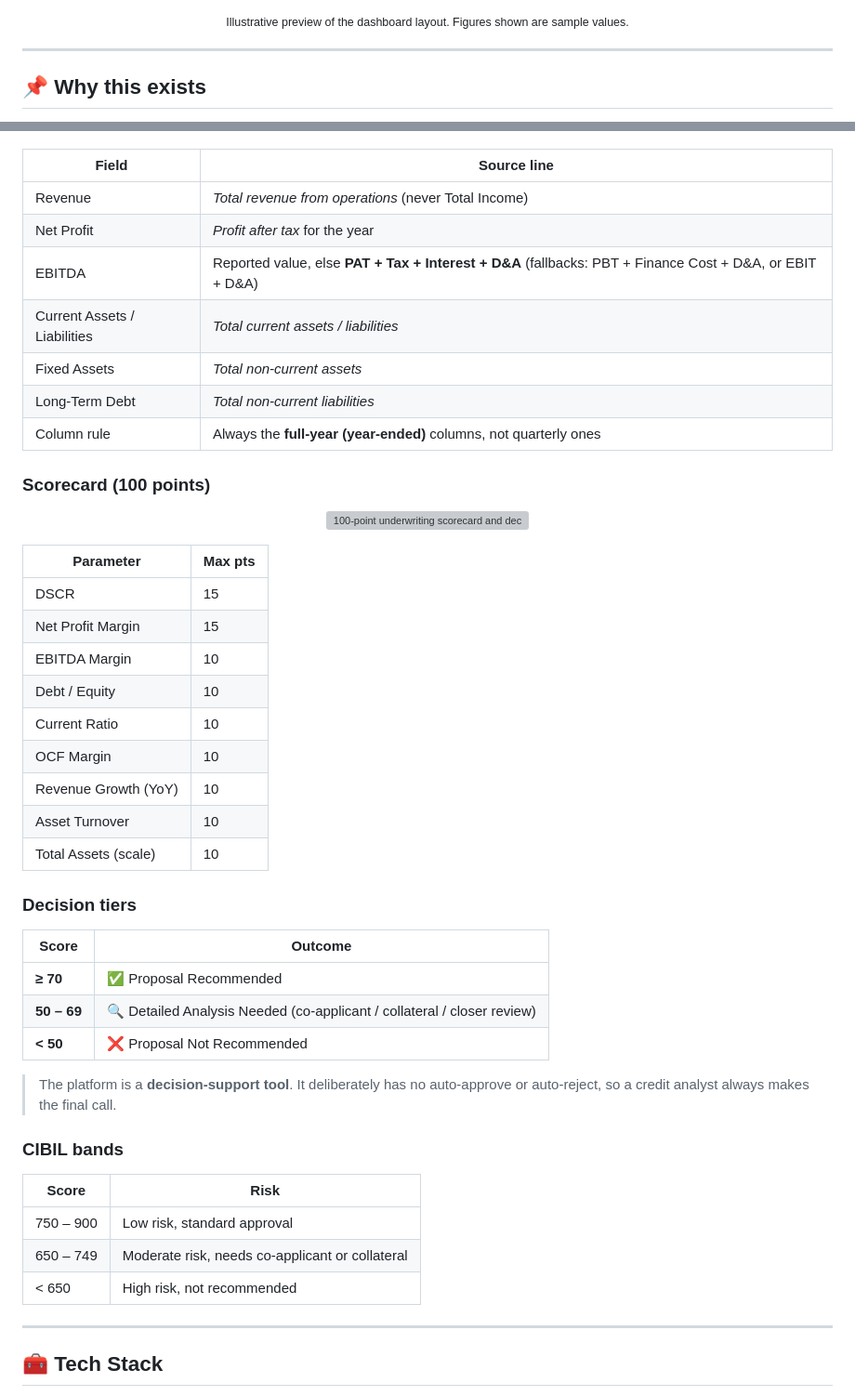
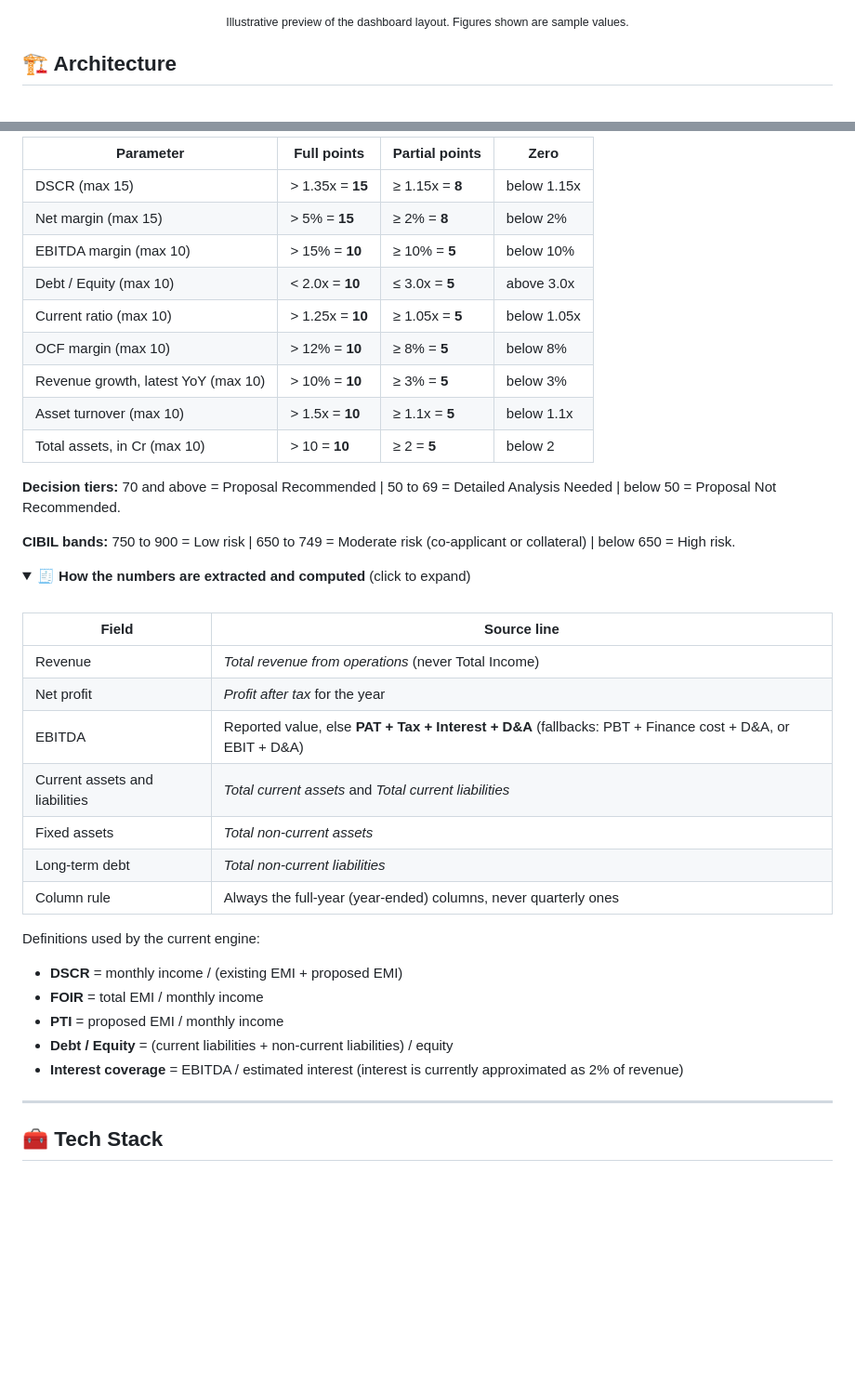
Before and after one commit to Srini273/Credit-Lending, a Markdown page: README.md, 2 parts joined by grey strips. Shown at 93% size. Rendered like a GitHub page; folded sections open; blank space fills up the shorter version; grey boxes are pictures that could not be loaded.

```diff
--- a/README.md
+++ b/README.md
@@ -51,7 +73,6 @@
 
 <p align="center"><sub>Illustrative preview of the dashboard layout. Figures shown are sample values.</sub></p>
 
----
+## 🏗️ Architecture
 
-## 📌 Why this exists
 
@@ -106,49 +104,47 @@ In NBFC and bank credit workflows, the **credit-processing stage** (reading fina
+<br/>
+
+| Parameter | Full points | Partial points | Zero |
+|---|---|---|---|
+| DSCR (max 15) | > 1.35x = **15** | ≥ 1.15x = **8** | below 1.15x |
+| Net margin (max 15) | > 5% = **15** | ≥ 2% = **8** | below 2% |
+| EBITDA margin (max 10) | > 15% = **10** | ≥ 10% = **5** | below 10% |
+| Debt / Equity (max 10) | < 2.0x = **10** | ≤ 3.0x = **5** | above 3.0x |
+| Current ratio (max 10) | > 1.25x = **10** | ≥ 1.05x = **5** | below 1.05x |
+| OCF margin (max 10) | > 12% = **10** | ≥ 8% = **5** | below 8% |
+| Revenue growth, latest YoY (max 10) | > 10% = **10** | ≥ 3% = **5** | below 3% |
+| Asset turnover (max 10) | > 1.5x = **10** | ≥ 1.1x = **5** | below 1.1x |
+| Total assets, in Cr (max 10) | > 10 = **10** | ≥ 2 = **5** | below 2 |
+
+**Decision tiers:** 70 and above = Proposal Recommended | 50 to 69 = Detailed Analysis Needed | below 50 = Proposal Not Recommended.
+
+**CIBIL bands:** 750 to 900 = Low risk | 650 to 749 = Moderate risk (co-applicant or collateral) | below 650 = High risk.
+
+</details>
+
+<details>
+<summary><b>🧾 How the numbers are extracted and computed</b> (click to expand)</summary>
+
+<br/>
 
 | Field | Source line |
 |---|---|
 | Revenue | *Total revenue from operations* (never Total Income) |
-| Net Profit | *Profit after tax* for the year |
-| EBITDA | Reported value, else **PAT + Tax + Interest + D&A** (fallbacks: PBT + Finance Cost + D&A, or EBIT + D&A) |
-| Current Assets / Liabilities | *Total current assets / liabilities* |
-| Fixed Assets | *Total non-current assets* |
-| Long-Term Debt | *Total non-current liabilities* |
-| Column rule | Always the **full-year (year-ended)** columns, not quarterly ones |
+| Net profit | *Profit after tax* for the year |
+| EBITDA | Reported value, else **PAT + Tax + Interest + D&A** (fallbacks: PBT + Finance cost + D&A, or EBIT + D&A) |
+| Current assets and liabilities | *Total current assets* and *Total current liabilities* |
+| Fixed assets | *Total non-current assets* |
+| Long-term debt | *Total non-current liabilities* |
+| Column rule | Always the full-year (year-ended) columns, never quarterly ones |
 
-### Scorecard (100 points)
+Definitions used by the current engine:
 
-<p align="center">
-  <img src="assets/scorecard.svg" alt="100-point underwriting scorecard and decision tiers" width="100%"/>
-</p>
+- **DSCR** = monthly income / (existing EMI + proposed EMI)
+- **FOIR** = total EMI / monthly income
+- **PTI** = proposed EMI / monthly income
+- **Debt / Equity** = (current liabilities + non-current liabilities) / equity
+- **Interest coverage** = EBITDA / estimated interest (interest is currently approximated as 2% of revenue)
 
-| Parameter | Max pts |
-|---|---|
-| DSCR | 15 |
-| Net Profit Margin | 15 |
-| EBITDA Margin | 10 |
-| Debt / Equity | 10 |
-| Current Ratio | 10 |
-| OCF Margin | 10 |
-| Revenue Growth (YoY) | 10 |
-| Asset Turnover | 10 |
-| Total Assets (scale) | 10 |
-
-### Decision tiers
-
-| Score | Outcome |
-|---|---|
-| **≥ 70** | ✅ Proposal Recommended |
-| **50 – 69** | 🔍 Detailed Analysis Needed (co-applicant / collateral / closer review) |
-| **< 50** | ❌ Proposal Not Recommended |
-
-> The platform is a **decision-support tool**. It deliberately has no auto-approve or auto-reject, so a credit analyst always makes the final call.
-
-### CIBIL bands
-
-| Score | Risk |
-|---|---|
-| 750 – 900 | Low risk, standard approval |
-| 650 – 749 | Moderate risk, needs co-applicant or collateral |
-| < 650 | High risk, not recommended |
+</details>
 
 ---
 
```
Also changed, not shown: other parts of README.md (+151 -137 lines).
